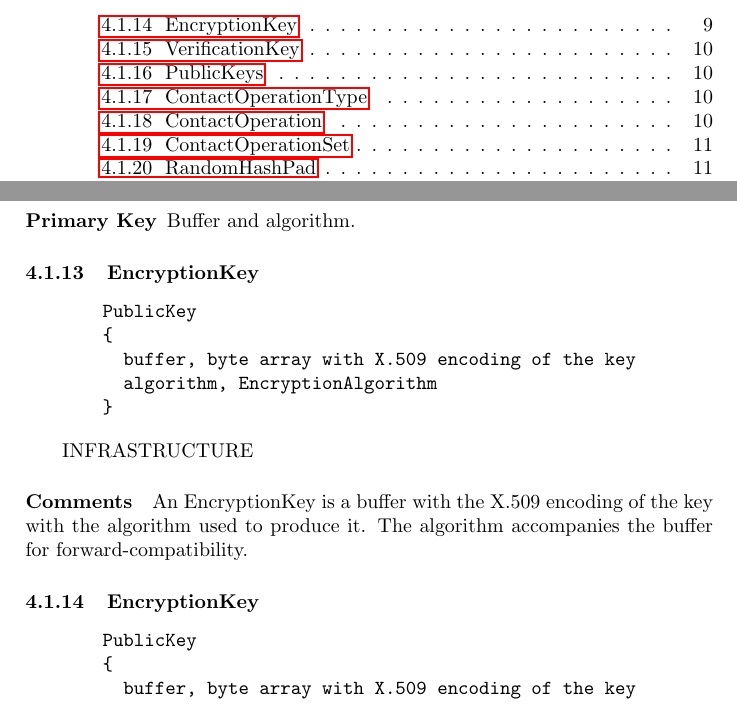
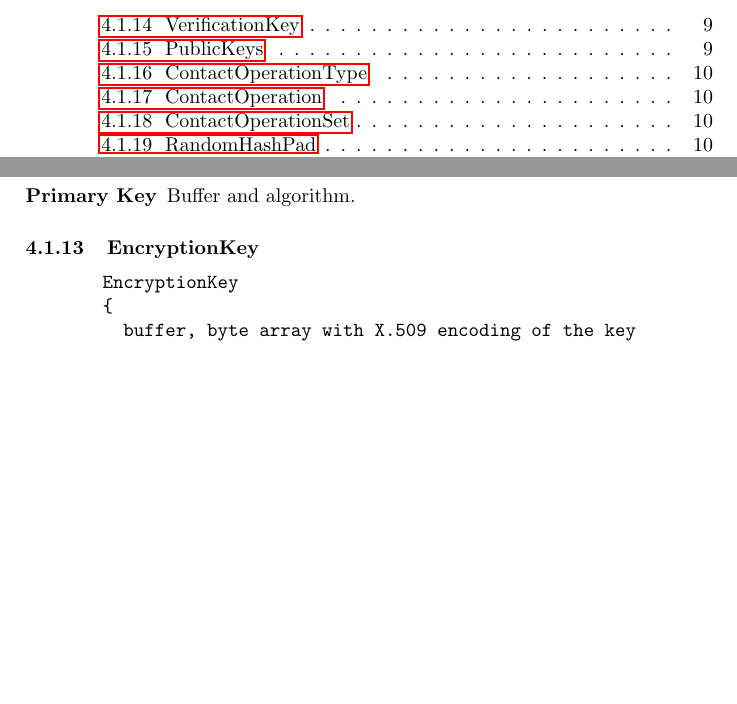
Before and after one commit to koumoutsas/contacts, a LaTeX document (Doc/Data Structures Specification.tex): two parts of pages 2 and 9 of 17, joined at a grey line, cut at the place of the change, the shorter picture padded with empty space. Compiled offline with pdfLaTeX.

Commit message:
Adapted data structures according to new spec

```diff
--- a/Doc/Data Structures Specification.tex
+++ b/Doc/Data Structures Specification.tex
@@ -413,27 +413,7 @@ A SignatureBuffer is a ciphertext payload with the algorithm used to produce it
 \subsubsection{EncryptionKey}
 
 \begin{verbbox}
-PublicKey
-{
-  buffer, byte array with X.509 encoding of the key
-  algorithm, EncryptionAlgorithm
-}
-\end{verbbox}
-\begin{center}
-\theverbbox
-\end{center}
-
-\begin{inparaitem}[ ]
- \item \infrastructure
-\end{inparaitem}
-
-\paragraph*{Comments}
-An EncryptionKey is a buffer with the X.509 encoding of the key with the algorithm used to produce it. The algorithm accompanies the buffer for forward-compatibility.
-
-\subsubsection{EncryptionKey}
-
-\begin{verbbox}
-PublicKey
+EncryptionKey
 {
   buffer, byte array with X.509 encoding of the key
   algorithm, EncryptionAlgorithm
```
Also changed, not shown: 7 other files.
